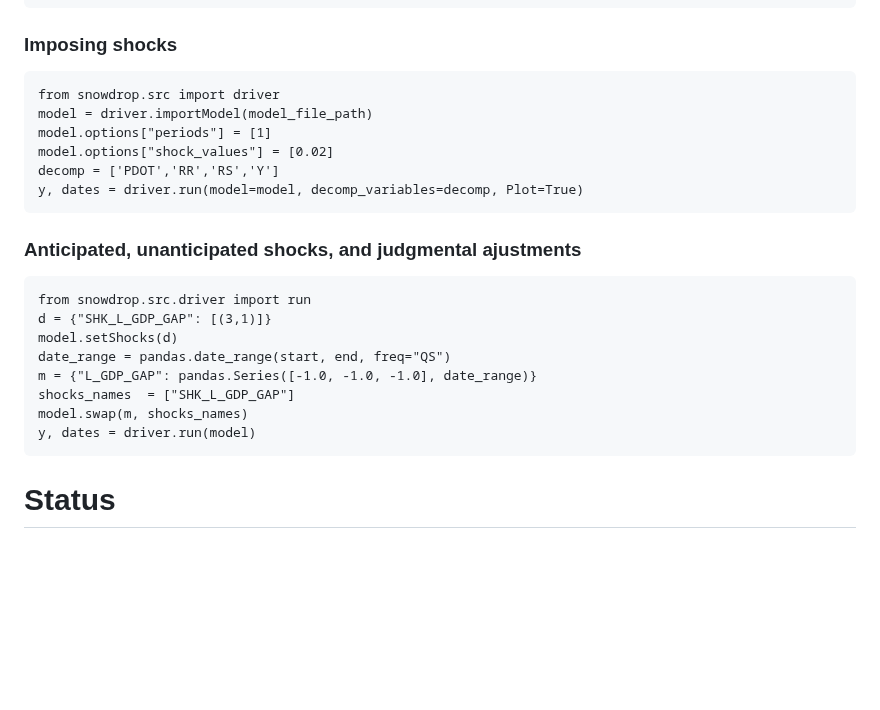
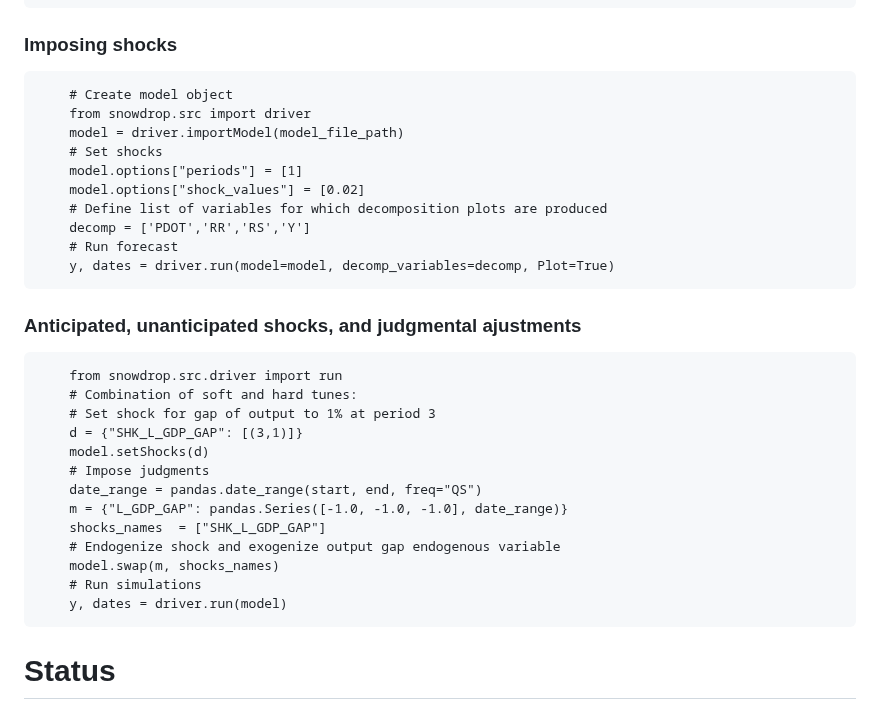
Before and after one commit to gumilevskij/Framework, a Markdown page: joss/paper.md, the part around one of its changes. Drawn GitHub-style; blank space fills up the shorter version.

````diff
--- a/joss/paper.md
+++ b/joss/paper.md
@@ -103,24 +104,35 @@ For example, the following specify a simple growth model with lagged variables.
 ```
 
 ### Imposing shocks
-
+```
+    # Create model object
     from snowdrop.src import driver
     model = driver.importModel(model_file_path)
+    # Set shocks
     model.options["periods"] = [1]
     model.options["shock_values"] = [0.02]
+    # Define list of variables for which decomposition plots are produced
     decomp = ['PDOT','RR','RS','Y']
+    # Run forecast
     y, dates = driver.run(model=model, decomp_variables=decomp, Plot=True)
+```
 
 ### Anticipated, unanticipated shocks, and judgmental ajustments
-
+```
     from snowdrop.src.driver import run
+    # Combination of soft and hard tunes:
+	# Set shock for gap of output to 1% at period 3
     d = {"SHK_L_GDP_GAP": [(3,1)]}
     model.setShocks(d)
+    # Impose judgments
     date_range = pandas.date_range(start, end, freq="QS")
     m = {"L_GDP_GAP": pandas.Series([-1.0, -1.0, -1.0], date_range)}
     shocks_names  = ["SHK_L_GDP_GAP"]
+    # Endogenize shock and exogenize output gap endogenous variable
     model.swap(m, shocks_names)
+    # Run simulations
     y, dates = driver.run(model)
+```
 
 # Status
 
````
Also changed, not shown: other parts of joss/paper.md (+1 -0 lines).
